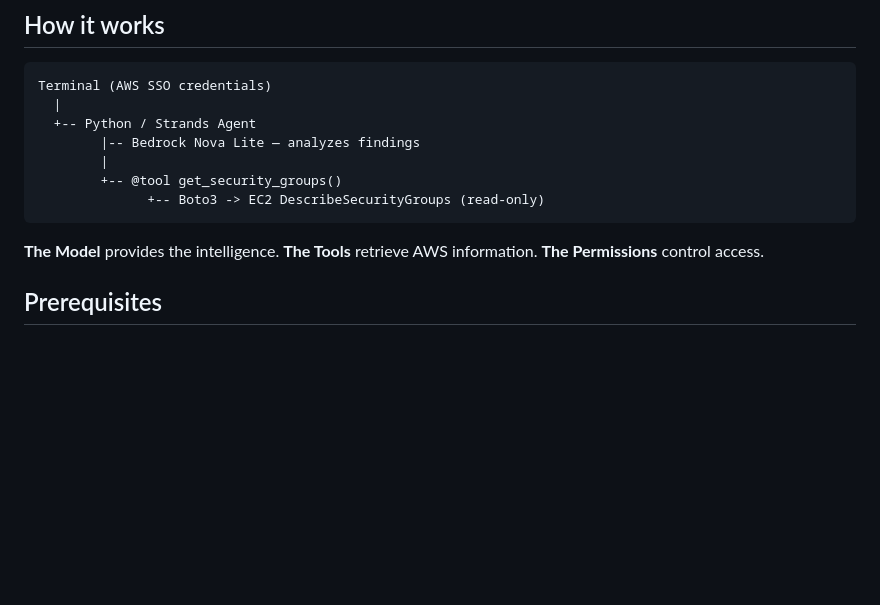
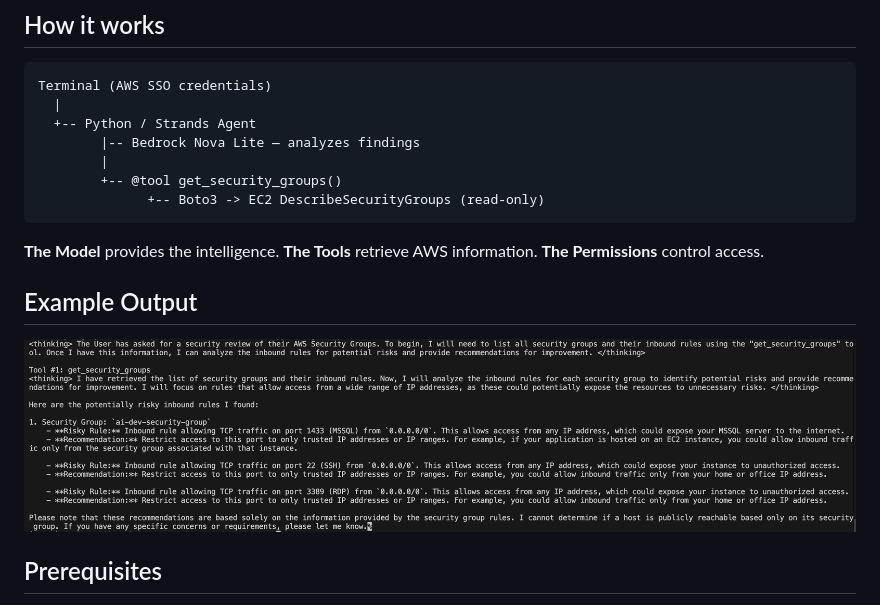
Before and after one commit to pyjoepy06/aws-bedrock-network-security-agent, a Markdown page: README.md, the part around the change. GitHub-like rendering; pictures changed too: docs/Bedrock-Run-Example.png (added); blank space fills up the shorter version.

Commit message:
Lab Output

````diff
--- a/README.md
+++ b/README.md
@@ -17,6 +17,10 @@ Terminal (AWS SSO credentials)
 ```
 
 **The Model** provides the intelligence. **The Tools** retrieve AWS information. **The Permissions** control access.
+
+## Example Output
+
+![Bedrock-Output-Example](docs/Bedrock-Run-Example.png)
 
 ## Prerequisites
 
````
